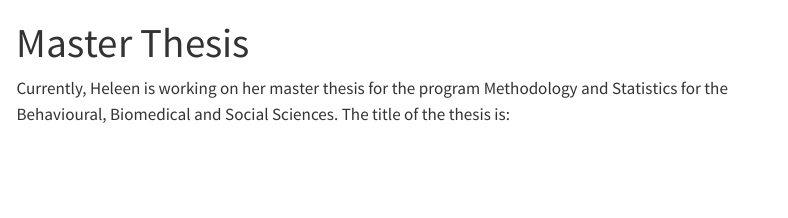
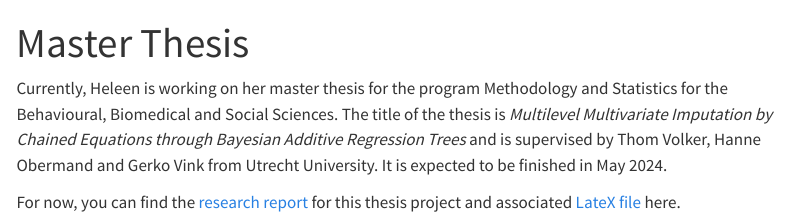
Before and after one commit to heleenbrueggen/developer-portfolio, a Quarto document (thesis.qmd): the page in a window 1100 px wide, from its top. Rendered offline with R 4.5, knitr and Pandoc in place of Quarto, with nearby package versions; menus at the side of the page are left out.

Commit message:
Adding master thesis

```diff
--- a/thesis.qmd
+++ b/thesis.qmd
@@ -2,4 +2,7 @@
 title: "Master Thesis"
 ---
 
-Currently, Heleen is working on her master thesis for the program Methodology and Statistics for the Behavioural, Biomedical and Social Sciences. The title of the thesis is:
+Currently, Heleen is working on her master thesis for the program Methodology and Statistics for the Behavioural, Biomedical and Social Sciences. The title of the thesis is *Multilevel Multivariate Imputation by Chained Equations through
+Bayesian Additive Regression Trees* and is supervised by Thom Volker, Hanne Obermand and Gerko Vink from Utrecht University. It is expected to be finished in May 2024.
+
+For now, you can find the [research report](files/Research_Report_Heleen_Brueggen.pdf) for this thesis project and associated [LateX file](files/Research_Report_Heleen_Brueggen.tex) here.
```
Also changed, not shown: files/Research_Report_Heleen_Brueggen.pdf (added), files/Research_Report_Heleen_Brueggen.tex (added), 3 other files.
